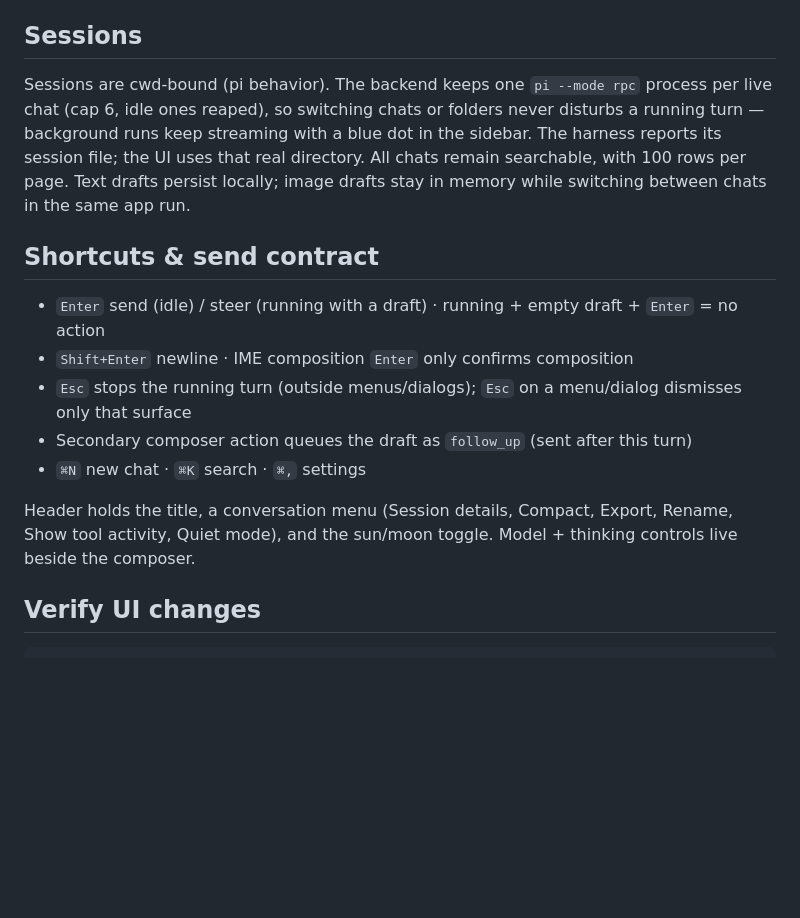
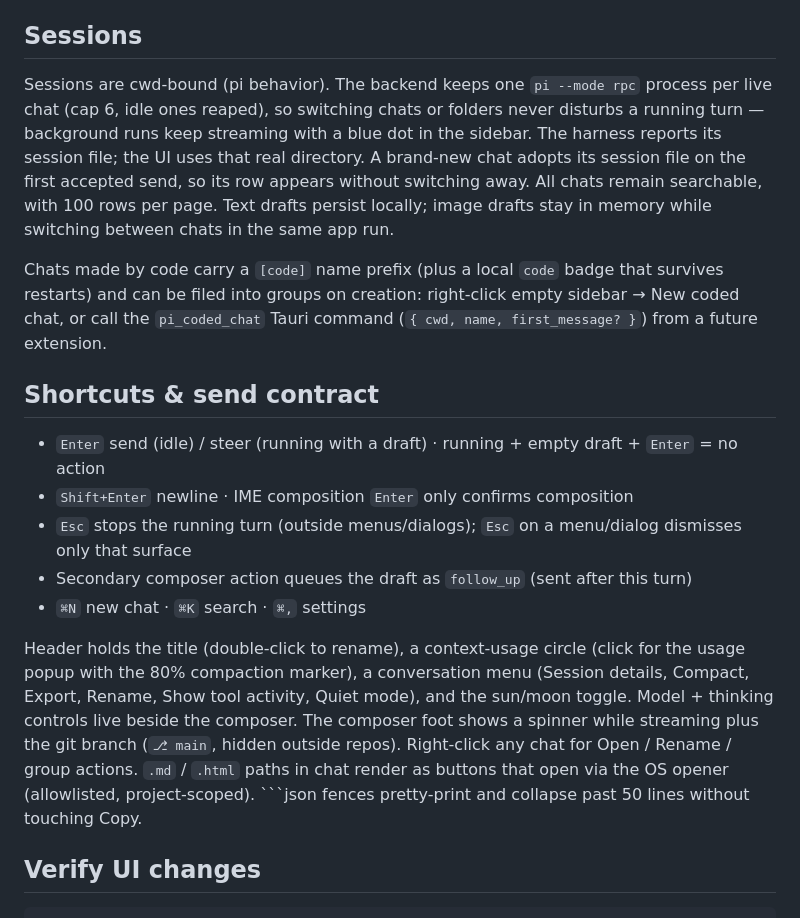
Before and after one commit to TyrellD1/pi-tauri_ui, a Markdown page: README.md, the part around the change. Rendered like a GitHub page; blank space fills up the shorter version.

Commit message:
docs: batch 2 sessions and header-composer behavior

````diff
--- a/README.md
+++ b/README.md
@@ -37,7 +37,9 @@ npm run tauri build
 
 ## Sessions
 
-Sessions are cwd-bound (pi behavior). The backend keeps one `pi --mode rpc` process per live chat (cap 6, idle ones reaped), so switching chats or folders never disturbs a running turn — background runs keep streaming with a blue dot in the sidebar. The harness reports its session file; the UI uses that real directory. All chats remain searchable, with 100 rows per page. Text drafts persist locally; image drafts stay in memory while switching between chats in the same app run.
+Sessions are cwd-bound (pi behavior). The backend keeps one `pi --mode rpc` process per live chat (cap 6, idle ones reaped), so switching chats or folders never disturbs a running turn — background runs keep streaming with a blue dot in the sidebar. The harness reports its session file; the UI uses that real directory. A brand-new chat adopts its session file on the first accepted send, so its row appears without switching away. All chats remain searchable, with 100 rows per page. Text drafts persist locally; image drafts stay in memory while switching between chats in the same app run.
+
+Chats made by code carry a `[code]` name prefix (plus a local `code` badge that survives restarts) and can be filed into groups on creation: right-click empty sidebar → New coded chat, or call the `pi_coded_chat` Tauri command (`{ cwd, name, first_message? }`) from a future extension.
 
 ## Shortcuts & send contract
 
@@ -47,7 +49,7 @@ Sessions are cwd-bound (pi behavior). The backend keeps one `pi --mode rpc` proc
 - Secondary composer action queues the draft as `follow_up` (sent after this turn)
 - `⌘N` new chat · `⌘K` search · `⌘,` settings
 
-Header holds the title, a conversation menu (Session details, Compact, Export, Rename, Show tool activity, Quiet mode), and the sun/moon toggle. Model + thinking controls live beside the composer.
+Header holds the title (double-click to rename), a context-usage circle (click for the usage popup with the 80% compaction marker), a conversation menu (Session details, Compact, Export, Rename, Show tool activity, Quiet mode), and the sun/moon toggle. Model + thinking controls live beside the composer. The composer foot shows a spinner while streaming plus the git branch (`⎇ main`, hidden outside repos). Right-click any chat for Open / Rename / group actions. `.md` / `.html` paths in chat render as buttons that open via the OS opener (allowlisted, project-scoped). ```json fences pretty-print and collapse past 50 lines without touching Copy.
 
 ## Verify UI changes
 
````
